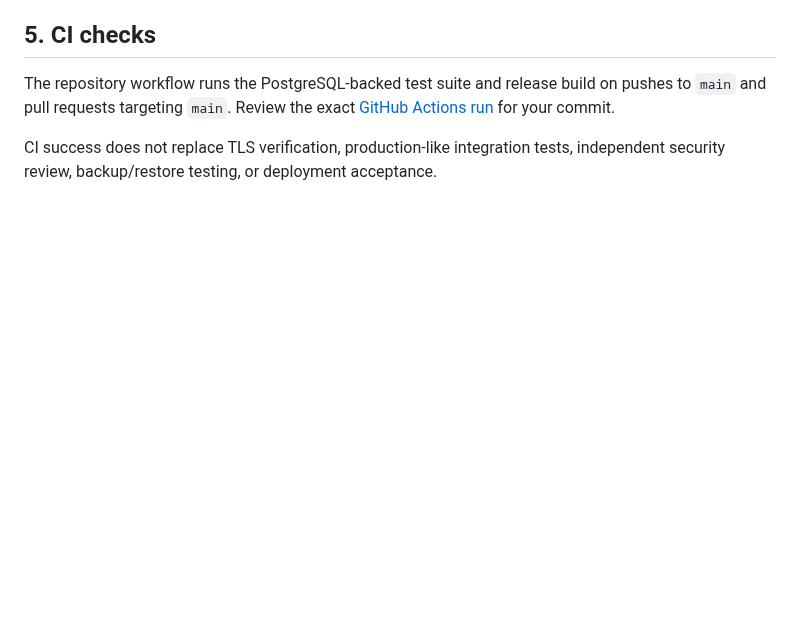
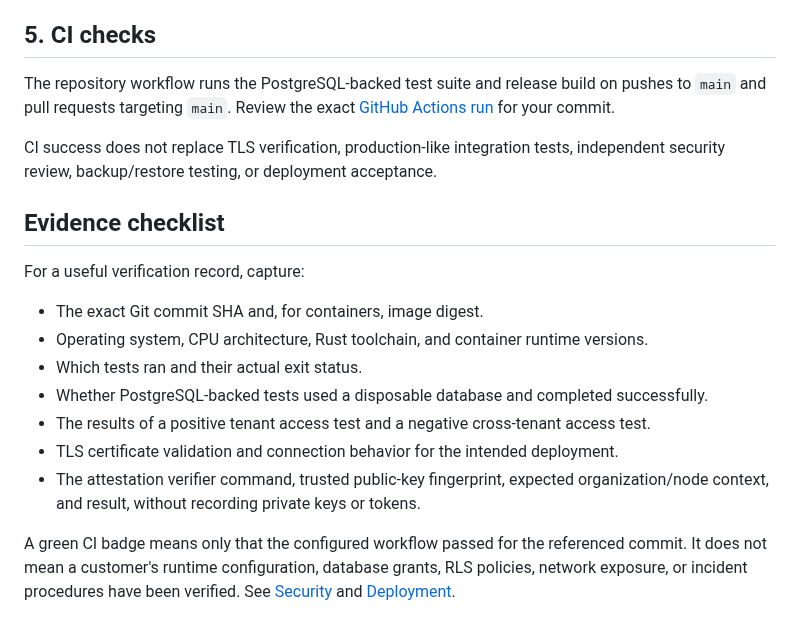
Before and after one commit to Agata-Proxima/proxima-engine, a Markdown page: docs/VERIFICATION.md, the part around the change. Rendered like a GitHub page; blank space fills up the shorter version.

Commit message:
Expand verification evidence and limitations

```diff
--- a/docs/VERIFICATION.md
+++ b/docs/VERIFICATION.md
@@ -75,3 +75,18 @@ The lifetime is limited to 900 seconds (15 minutes). The Engine records used non
 The repository workflow runs the PostgreSQL-backed test suite and release build on pushes to `main` and pull requests targeting `main`. Review the exact [GitHub Actions run](https://github.com/Agata-Proxima/proxima-engine/actions) for your commit.
 
 CI success does not replace TLS verification, production-like integration tests, independent security review, backup/restore testing, or deployment acceptance.
+
+
+## Evidence checklist
+
+For a useful verification record, capture:
+
+- The exact Git commit SHA and, for containers, image digest.
+- Operating system, CPU architecture, Rust toolchain, and container runtime versions.
+- Which tests ran and their actual exit status.
+- Whether PostgreSQL-backed tests used a disposable database and completed successfully.
+- The results of a positive tenant access test and a negative cross-tenant access test.
+- TLS certificate validation and connection behavior for the intended deployment.
+- The attestation verifier command, trusted public-key fingerprint, expected organization/node context, and result, without recording private keys or tokens.
+
+A green CI badge means only that the configured workflow passed for the referenced commit. It does not mean a customer's runtime configuration, database grants, RLS policies, network exposure, or incident procedures have been verified. See [Security](SECURITY.md) and [Deployment](DEPLOYMENT.md).
```
